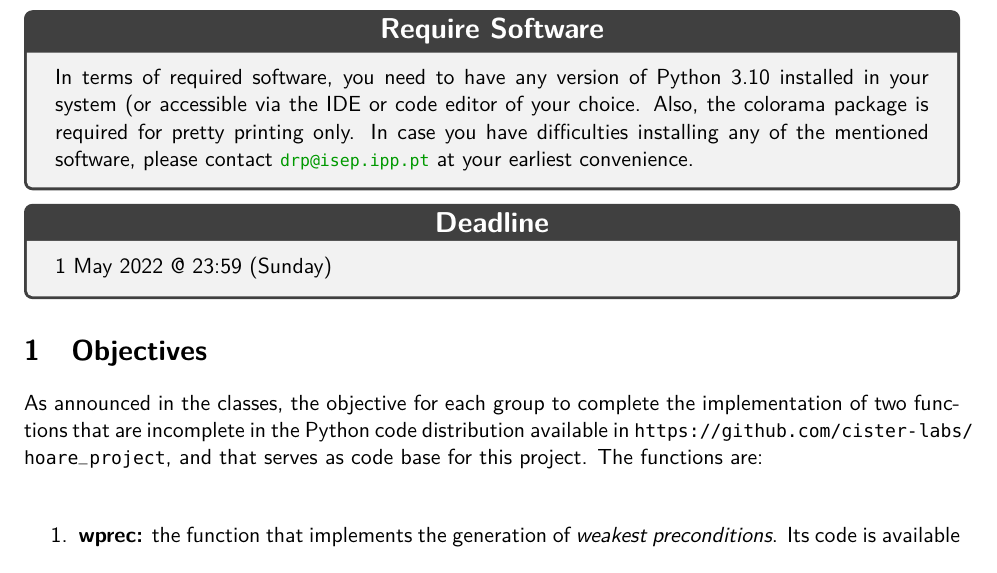
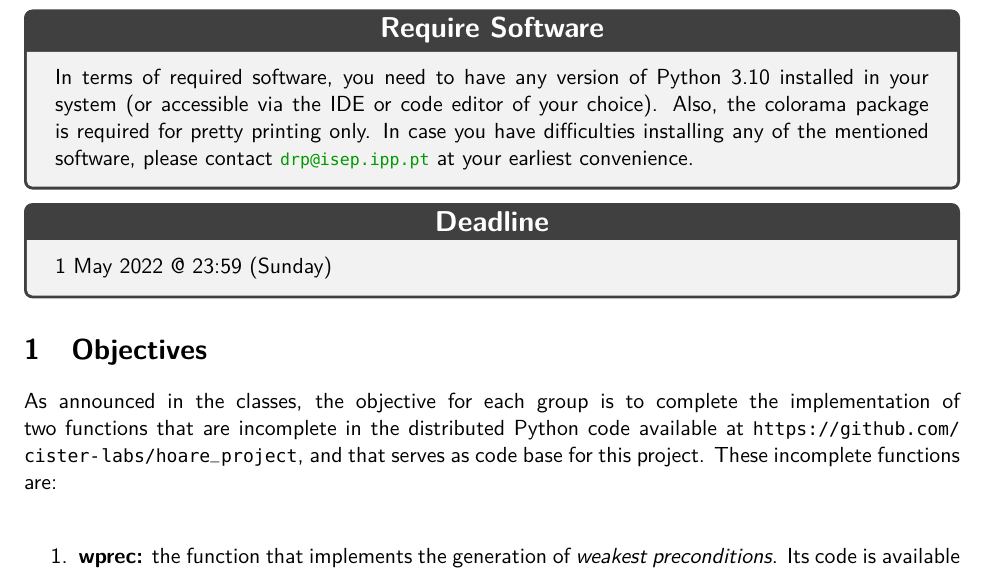
Before and after one commit to cister-labs/fvoca2122, a LaTeX problem sheet (assignments/tp3.tex): part of page 1 of 7, cut so that both start at the same text. Compiled offline with pdfLaTeX.

Commit message:
tweaks to TP3

```diff
--- a/assignments/tp3.tex
+++ b/assignments/tp3.tex
@@ -103,10 +103,10 @@ In terms of required software, you need to have any version of Python 3.10 insta
 
 \section{Objectives}
 
-As announced in the classes, the objective for each group to complete the implementation of two functions that are incomplete in the Python code distribution available in \url{https://github.com/cister-labs/hoare_project}, and that serves as code base for this project. The functions are:\\
+As announced in the classes, the objective for each group is to complete the implementation of two functions that are incomplete in the distributed  Python code available at \url{https://github.com/cister-labs/hoare_project}, and that serves as code base for this project. These incomplete functions are:\\
 
 \begin{enumerate}
-  \item \textbf{wprec:} the function that implements the generation of \textit{weakest preconditions}. Its code is available in the file \texttt{WPrec.py}
-  \item \textbf{VC:} the function that implements the generation of verification conditions. Its code is available in the file \texttt{VCs.py}
+  \item \textbf{wprec:} the function that implements the generation of \textit{weakest preconditions}. Its code is available in the file \bash{WPrec.py}.
+  \item \textbf{VC:} the function that implements the generation of verification conditions. Its code is available in the file \bash{VCs.py}.
 \end{enumerate}
 
```
Also changed, not shown: assignments/tp3.tex (6 more changed lines).
